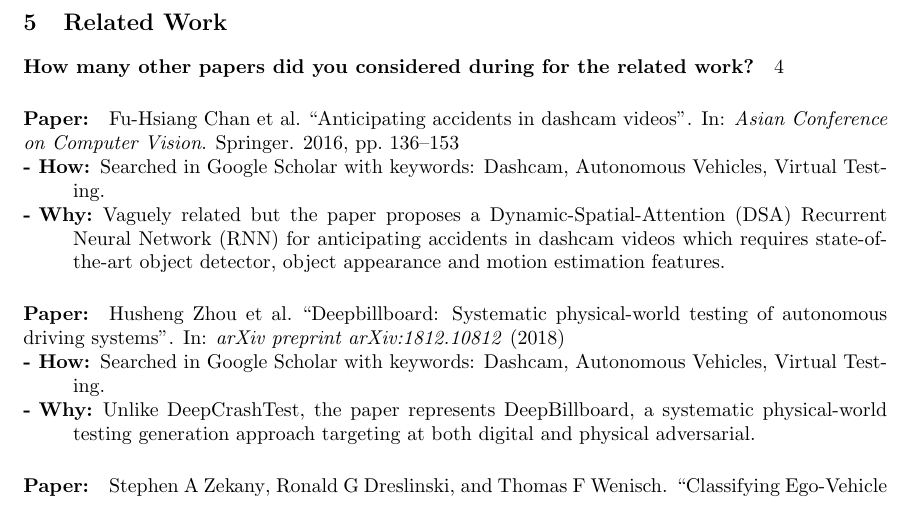
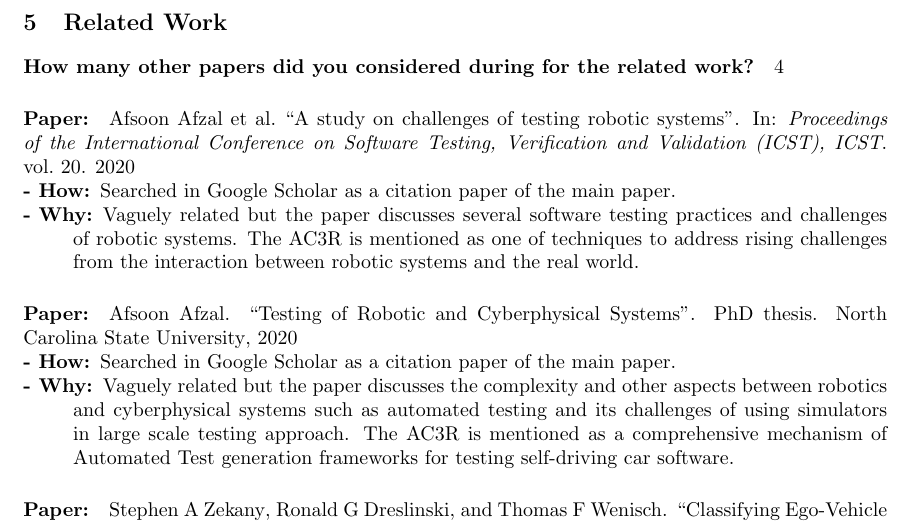
Before and after one commit to harveyvn/The-Art-of-Reading, a LaTeX document (VuongNguyen_Paper07.tex, which reads biblio.bib): part of page 2 of 2, cut so that both start at the same text. Compiled offline with pdfLaTeX.

Commit message:
Finish 2 related works

```diff
--- a/VuongNguyen_Paper07.tex
+++ b/VuongNguyen_Paper07.tex
@@ -177,20 +177,20 @@ Of course I would highly recommend this paper for the next semester!
 % FIRST
 \relatedwork%
 % Put the citation key corresponding to the paper you selected here:
-{chan2016anticipating}
+{afzal2020study}
 % Explain how did you find the paper here (check the slides to see how you can effectively find related work papers)
-{Searched in Google Scholar with keywords: Dashcam, Autonomous Vehicles, Virtual Testing.}
+{Searched in Google Scholar as a citation paper of the main paper.}
 % Explain why this paper is related here (do not just say, it has the same content or a similar title...)
-{Vaguely related but the paper proposes a Dynamic-Spatial-Attention (DSA) Recurrent Neural Network (RNN) for anticipating accidents in dashcam videos which requires state-of-the-art object detector, object appearance and motion estimation features.}
+{Vaguely related but the paper discusses several software testing practices and challenges of robotic systems. The AC3R is mentioned as one of techniques to address rising challenges from the interaction between robotic systems and the real world.}
 
 % SECOND
 \relatedwork
 %% Put the cite key corresponding to the paper here:
-{zhou2018deepbillboard}
+{afzal2020testing}
 %% Explain how did you find the paper here:
-{Searched in Google Scholar with keywords: Dashcam, Autonomous Vehicles, Virtual Testing.}
+{Searched in Google Scholar as a citation paper of the main paper.}
 %% Explain why this paper is related here:
-{Unlike DeepCrashTest, the paper represents DeepBillboard, a systematic physical-world testing generation approach targeting at both digital and physical adversarial.}
+{Vaguely related but the paper discusses the complexity and other aspects between robotics and cyberphysical systems such as automated testing and its challenges of using simulators in large scale testing approach. The AC3R is mentioned as a comprehensive mechanism of Automated Test generation frameworks for testing self-driving car software.}
 
 % THIRD
 \relatedwork
--- a/biblio.bib
+++ b/biblio.bib
@@ -413,3 +413,18 @@
   year={2010},
   organization={IEEE}
 }
+
+@inproceedings{afzal2020study,
+  title={A study on challenges of testing robotic systems},
+  author={Afzal, Afsoon and Le Goues, Claire and Hilton, Michael and Timperley, Christopher Steven},
+  booktitle={Proceedings of the International Conference on Software Testing, Verification and Validation (ICST), ICST},
+  volume={20},
+  year={2020}
+}
+
+@phdthesis{afzal2020testing,
+  title={Testing of Robotic and Cyberphysical Systems},
+  author={Afzal, Afsoon},
+  year={2020},
+  school={North Carolina State University}
+}
```
